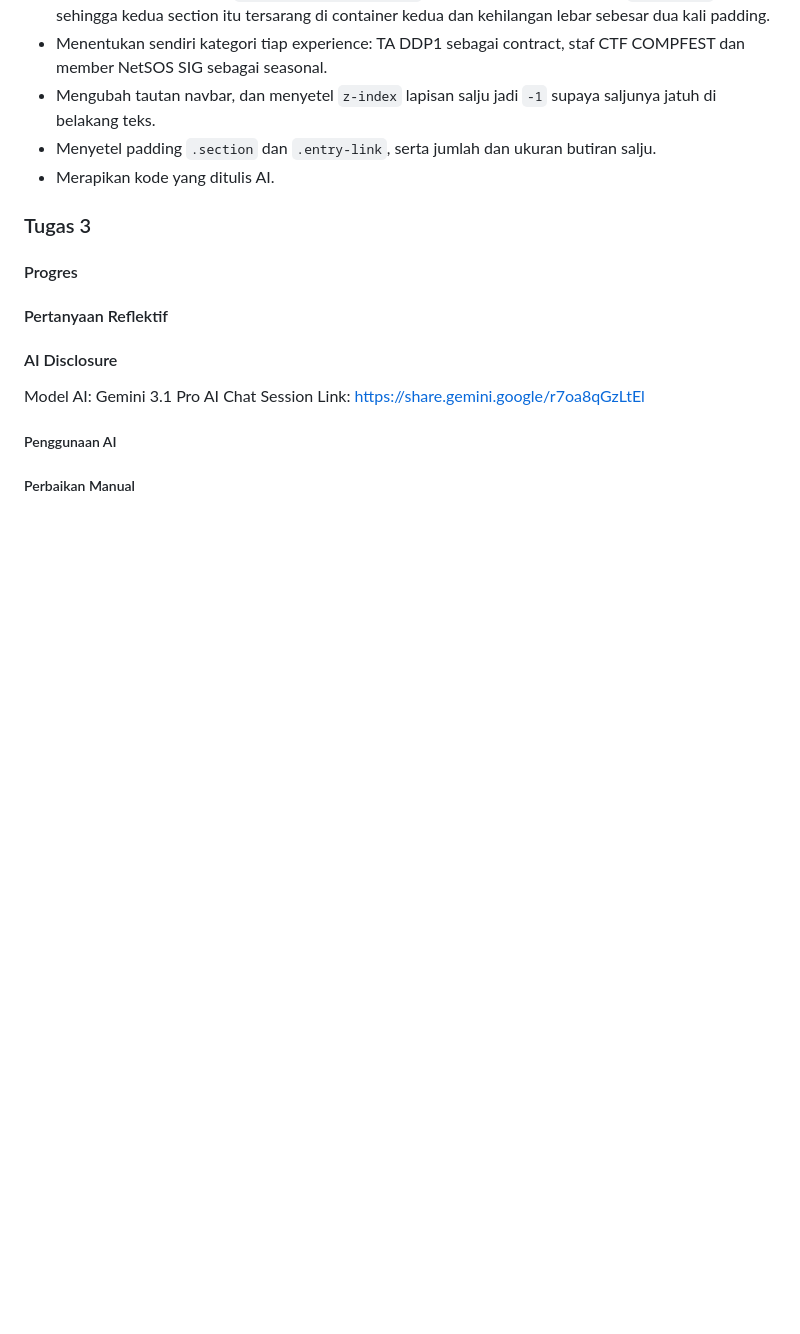
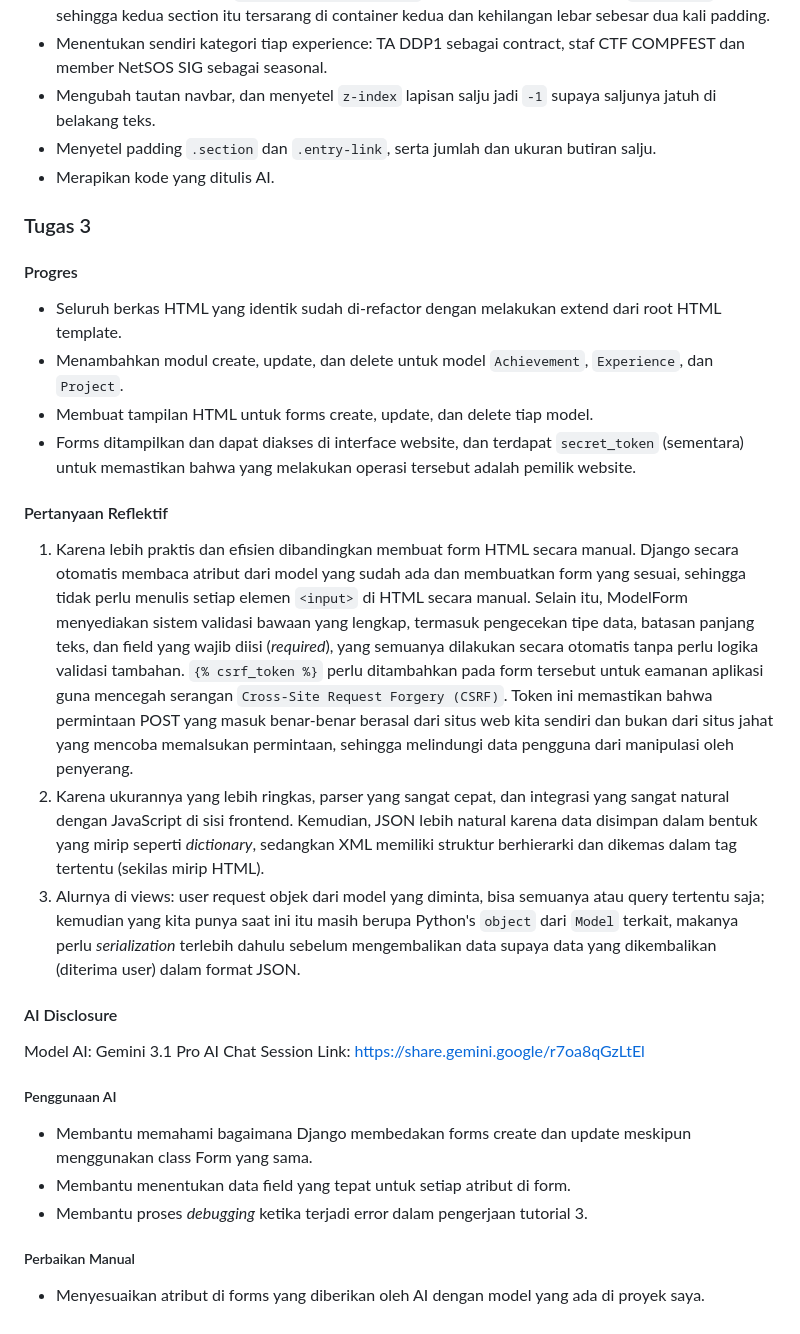
Before and after one commit to demtcsre/myportofolio, a Markdown page: README.md, the part around one of its changes. Drawn GitHub-style; blank space fills up the shorter version.

```diff
--- a/README.md
+++ b/README.md
@@ -213,17 +196,26 @@ AI Chat Session Link: https://claude.ai/code/session_019PEDDe9qcKUsx8KD1kFoD1
 
 
 #### Progres
-
+- Seluruh berkas HTML yang identik sudah di-refactor dengan melakukan extend dari root HTML template.
+- Menambahkan modul create, update, dan delete untuk model `Achievement`, `Experience`, dan `Project`.
+- Membuat tampilan HTML untuk forms create, update, dan delete tiap model.
+- Forms ditampilkan dan dapat diakses di interface website, dan terdapat `secret_token` (sementara) untuk memastikan bahwa yang melakukan operasi tersebut adalah pemilik website.
 
 #### Pertanyaan Reflektif
-
+1. Karena lebih praktis dan efisien dibandingkan membuat form HTML secara manual.  Django secara otomatis membaca atribut dari model yang sudah ada dan membuatkan form yang sesuai, sehingga tidak perlu menulis setiap elemen `<input>` di HTML secara manual. Selain itu, ModelForm menyediakan sistem validasi bawaan yang lengkap, termasuk pengecekan tipe data, batasan panjang teks, dan field yang wajib diisi (*required*), yang semuanya dilakukan secara otomatis tanpa perlu logika validasi tambahan.
+`{% csrf_token %}` perlu ditambahkan pada form tersebut untuk eamanan aplikasi guna mencegah serangan `Cross-Site Request Forgery (CSRF)`. Token ini memastikan bahwa permintaan POST yang masuk benar-benar berasal dari situs web kita sendiri dan bukan dari situs jahat yang mencoba memalsukan permintaan, sehingga melindungi data pengguna dari manipulasi oleh penyerang.
+2. Karena ukurannya yang lebih ringkas, parser yang sangat cepat, dan integrasi yang sangat natural dengan JavaScript di sisi frontend. Kemudian, JSON lebih natural karena data disimpan dalam bentuk yang mirip seperti *dictionary*, sedangkan XML memiliki struktur berhierarki dan dikemas dalam tag tertentu (sekilas mirip HTML).
+3. Alurnya di views: user request objek dari model yang diminta, bisa semuanya atau query tertentu saja; kemudian yang kita punya saat ini itu masih berupa Python's `object` dari `Model` terkait, makanya perlu *serialization* terlebih dahulu sebelum mengembalikan data supaya data yang dikembalikan (diterima user) dalam format JSON.
 
 #### AI Disclosure
 Model AI: Gemini 3.1 Pro
 AI Chat Session Link: https://share.gemini.google/r7oa8qGzLtEl
 
 ##### Penggunaan AI
-
+- Membantu memahami bagaimana Django membedakan forms create dan update meskipun menggunakan class Form yang sama.
+- Membantu menentukan data field yang tepat untuk setiap atribut di form.
+- Membantu proses *debugging* ketika terjadi error dalam pengerjaan tutorial 3.
 
 
 ##### Perbaikan Manual
+- Menyesuaikan atribut di forms yang diberikan oleh AI dengan model yang ada di proyek saya.
```
Also changed, not shown: other parts of README.md (+18 -35 lines).
